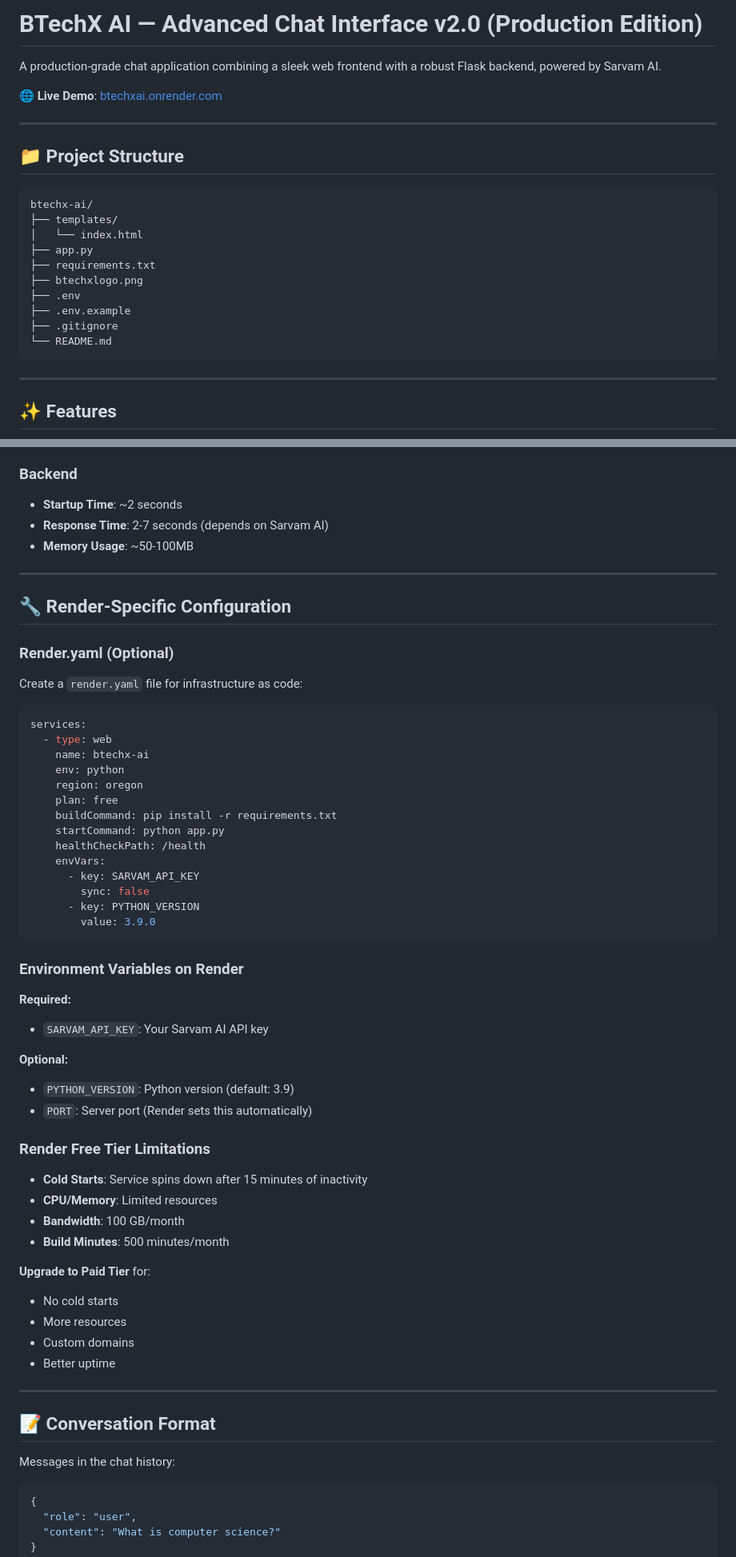
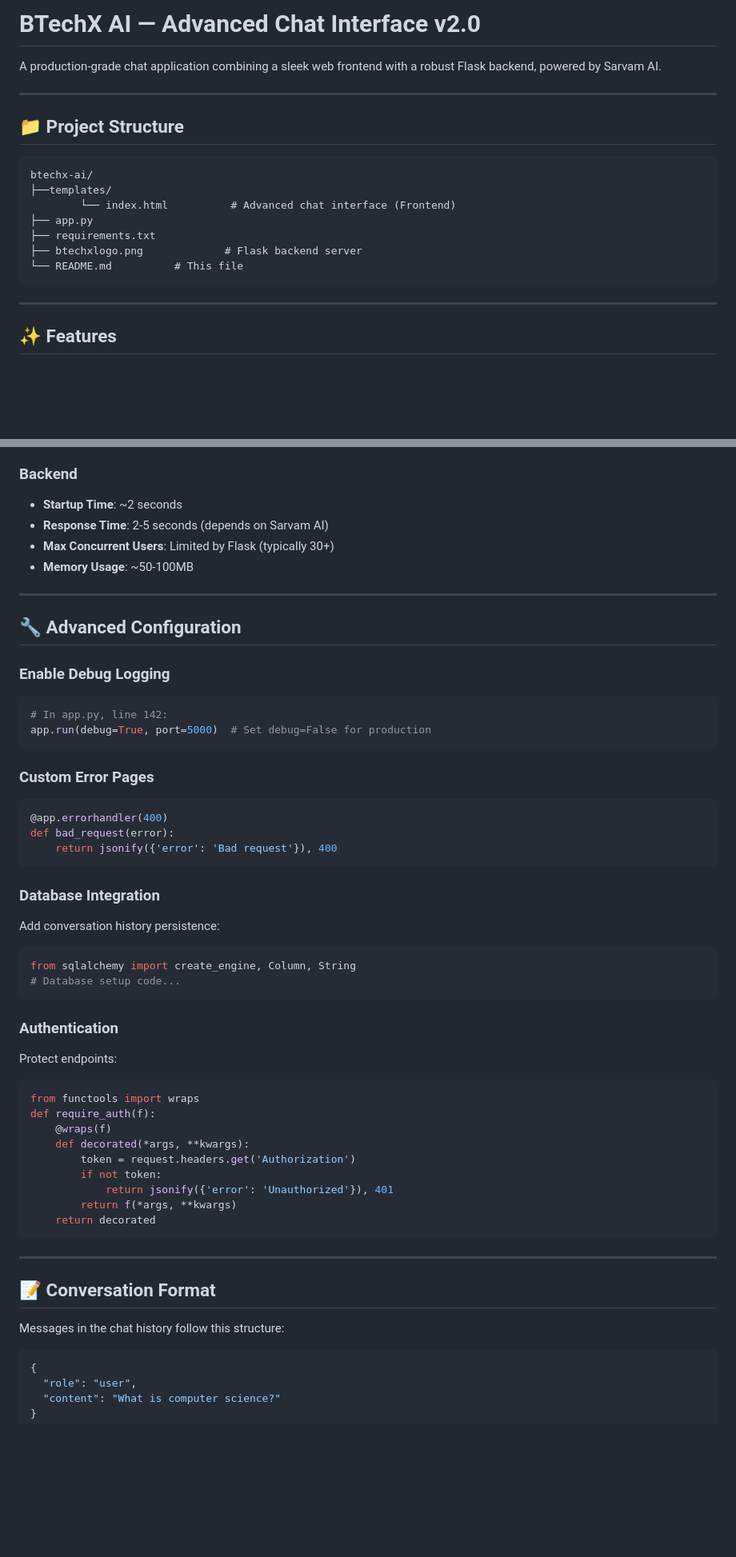
Before and after one commit to aryavartsubhammoharana/btechxai, a Markdown page: README.md, 2 parts joined by grey strips. Shown at 80% size. Rendered like a GitHub page; blank space fills up the shorter version.

````diff
--- a/README.md
+++ b/README.md
@@ -1,8 +1,6 @@
-# BTechX AI — Advanced Chat Interface v2.0 (Production Edition)
+# BTechX AI — Advanced Chat Interface v2.0
 
 A production-grade chat application combining a sleek web frontend with a robust Flask backend, powered by Sarvam AI.
-
-🌐 **Live Demo**: [btechxai.onrender.com](http://btechxai.onrender.com)
 
 ---
 
@@ -10,15 +8,12 @@ A production-grade chat application combining a sleek web frontend with a robust
 
 ```
 btechx-ai/
-├── templates/
-│   └── index.html
+├──templates/
+        └── index.html          # Advanced chat interface (Frontend)
 ├── app.py
 ├── requirements.txt
-├── btechxlogo.png
-├── .env
-├── .env.example
-├── .gitignore
-└── README.md
+├── btechxlogo.png             # Flask backend server
+└── README.md          # This file
 ```
 
 ---
@@ -415,61 +283,53 @@ reasoning_effort="medium"
 
 ### Backend
 - **Startup Time**: ~2 seconds
-- **Response Time**: 2-7 seconds (depends on Sarvam AI)
+- **Response Time**: 2-5 seconds (depends on Sarvam AI)
+- **Max Concurrent Users**: Limited by Flask (typically 30+)
 - **Memory Usage**: ~50-100MB
 
 ---
 
-## 🔧 Render-Specific Configuration
+## 🔧 Advanced Configuration
 
-### Render.yaml (Optional)
-
-Create a `render.yaml` file for infrastructure as code:
-
-```yaml
-services:
-  - type: web
-    name: btechx-ai
-    env: python
-    region: oregon
-    plan: free
-    buildCommand: pip install -r requirements.txt
-    startCommand: python app.py
-    healthCheckPath: /health
-    envVars:
-      - key: SARVAM_API_KEY
-        sync: false
-      - key: PYTHON_VERSION
-        value: 3.9.0
+### Enable Debug Logging
+```python
+# In app.py, line 142:
+app.run(debug=True, port=5000)  # Set debug=False for production
 ```
 
-### Environment Variables on Render
+### Custom Error Pages
+```python
+@app.errorhandler(400)
+def bad_request(error):
+    return jsonify({'error': 'Bad request'}), 400
+```
 
-**Required:**
-- `SARVAM_API_KEY`: Your Sarvam AI API key
+### Database Integration
+Add conversation history persistence:
+```python
+from sqlalchemy import create_engine, Column, String
+# Database setup code...
+```
 
-**Optional:**
-- `PYTHON_VERSION`: Python version (default: 3.9)
-- `PORT`: Server port (Render sets this automatically)
-
-### Render Free Tier Limitations
-
-- **Cold Starts**: Service spins down after 15 minutes of inactivity
-- **CPU/Memory**: Limited resources
-- **Bandwidth**: 100 GB/month
-- **Build Minutes**: 500 minutes/month
-
-**Upgrade to Paid Tier** for:
-- No cold starts
-- More resources
-- Custom domains
-- Better uptime
+### Authentication
+Protect endpoints:
+```python
+from functools import wraps
+def require_auth(f):
+    @wraps(f)
+    def decorated(*args, **kwargs):
+        token = request.headers.get('Authorization')
+        if not token:
+            return jsonify({'error': 'Unauthorized'}), 401
+        return f(*args, **kwargs)
+    return decorated
+```
 
 ---
 
 ## 📝 Conversation Format
 
-Messages in the chat history:
+Messages in the chat history follow this structure:
 
 ```json
 {
````
Also changed, not shown: other parts of README.md (+125 -320 lines).
